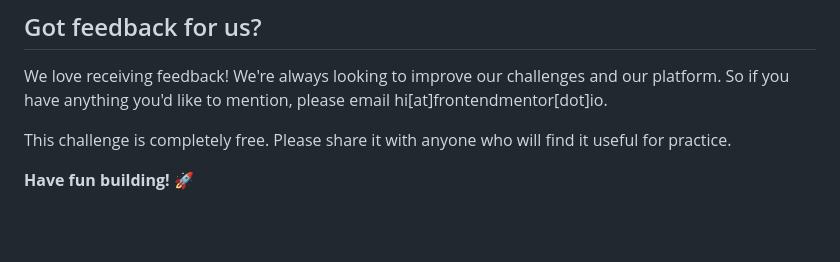
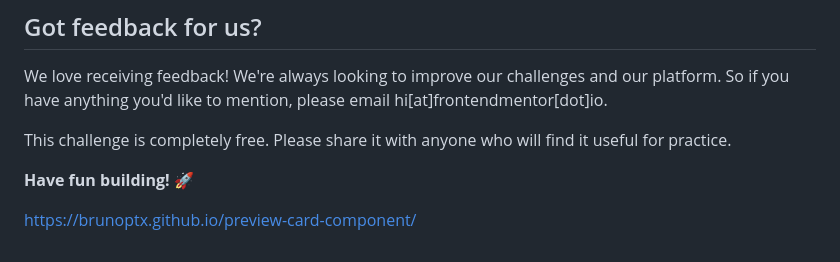
Before and after one commit to brunoptx/preview-card-component, a Markdown page: README.md, the part around the change. Drawn GitHub-style; blank space fills up the shorter version.

Commit message:
Update README.md
Add Link website

```diff
--- a/README.md
+++ b/README.md
@@ -90,3 +90,6 @@ We love receiving feedback! We're always looking to improve our challenges and o
 This challenge is completely free. Please share it with anyone who will find it useful for practice.
 
 **Have fun building!** 🚀
+
+
+https://brunoptx.github.io/preview-card-component/
```
